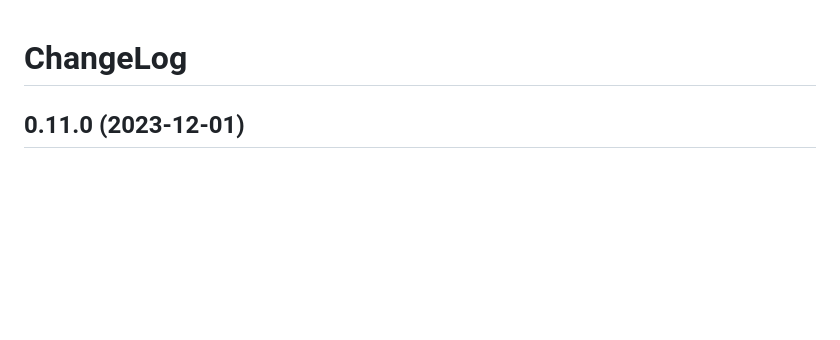
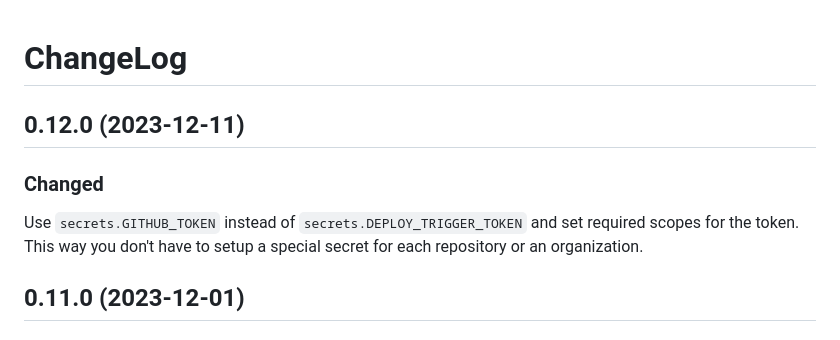
Before and after one commit to 40ants/ci, a Markdown page: ChangeLog.md, the part around one of its changes. GitHub-like rendering; blank space fills up the shorter version.

```diff
--- a/ChangeLog.md
+++ b/ChangeLog.md
@@ -1,6 +1,17 @@
 <a id="x-2840ANTS-CI-2FCHANGELOG-3A-40CHANGELOG-2040ANTS-DOC-2FLOCATIVES-3ASECTION-29"></a>
 
 # ChangeLog
+
+<a id="x-2840ANTS-CI-2FCHANGELOG-3A-3A-7C0-2E12-2E0-7C-2040ANTS-DOC-2FLOCATIVES-3ASECTION-29"></a>
+
+## 0.12.0 (2023-12-11)
+
+<a id="changed"></a>
+
+### Changed
+
+Use `secrets.GITHUB_TOKEN` instead of `secrets.DEPLOY_TRIGGER_TOKEN` and set required scopes for the token.
+This way you don't have to setup a special secret for each repository or an organization.
 
 <a id="x-2840ANTS-CI-2FCHANGELOG-3A-3A-7C0-2E11-2E0-7C-2040ANTS-DOC-2FLOCATIVES-3ASECTION-29"></a>
 
```
Also changed, not shown: other parts of ChangeLog.md (+2 -2 lines), 1 other file.
